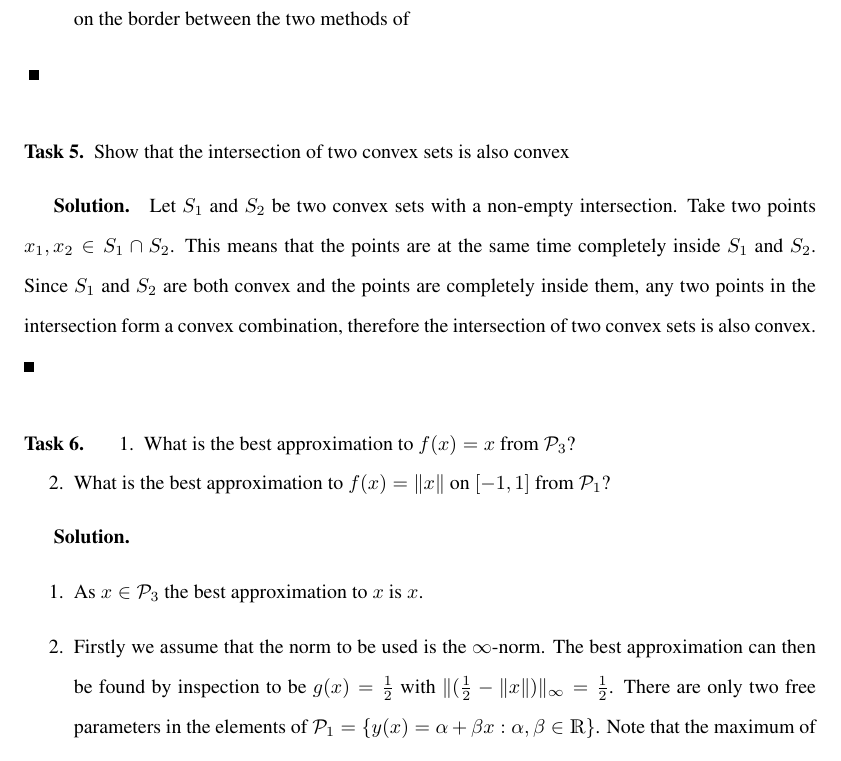
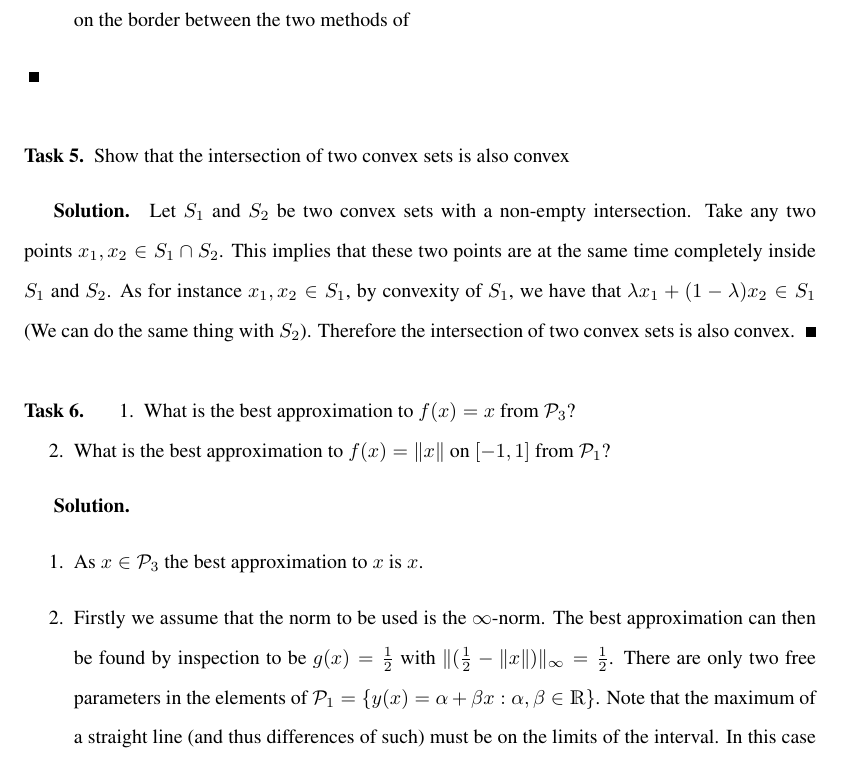
Before and after one commit to emiljoha/NUMA12, a LaTeX problem sheet (homework_1/report.tex, which reads homework_1/task_5.tex): part of page 3 of 4, cut so that both start at the same text. Compiled offline with pdfLaTeX.

Commit message:
Task 5 done

```diff
--- a/homework_1/task_5.tex
+++ b/homework_1/task_5.tex
@@ -3,7 +3,7 @@ Show that the intersection of two convex sets is also convex
 \end{problem}
 
 \begin{solution}
-Let $S_1$ and $S_2$ be two convex sets with a non-empty intersection. Take two points $x_1, x_2 \in S_1\cap S_2$. This means that the points are at the same time completely inside $S_1$ and $S_2$. Since $S_1$ and $S_2$ are both convex and the points are completely inside them, any two points in the intersection form a convex combination, therefore the intersection of two convex sets is also convex.
+Let $S_1$ and $S_2$ be two convex sets with a non-empty intersection. Take any two points $x_1, x_2 \in S_1\cap S_2$. This implies that these two points are at the same time completely inside $S_1$ and $S_2$. As for instance $x_1,x_2 \in S_1$, by convexity of $S_1$, we have that $\lambda x_1 + (1-\lambda) x_2 \in S_1$ (We can do the same thing with $S_2$). Therefore the intersection of two convex sets is also convex.
 \end{solution}
 
 
```
